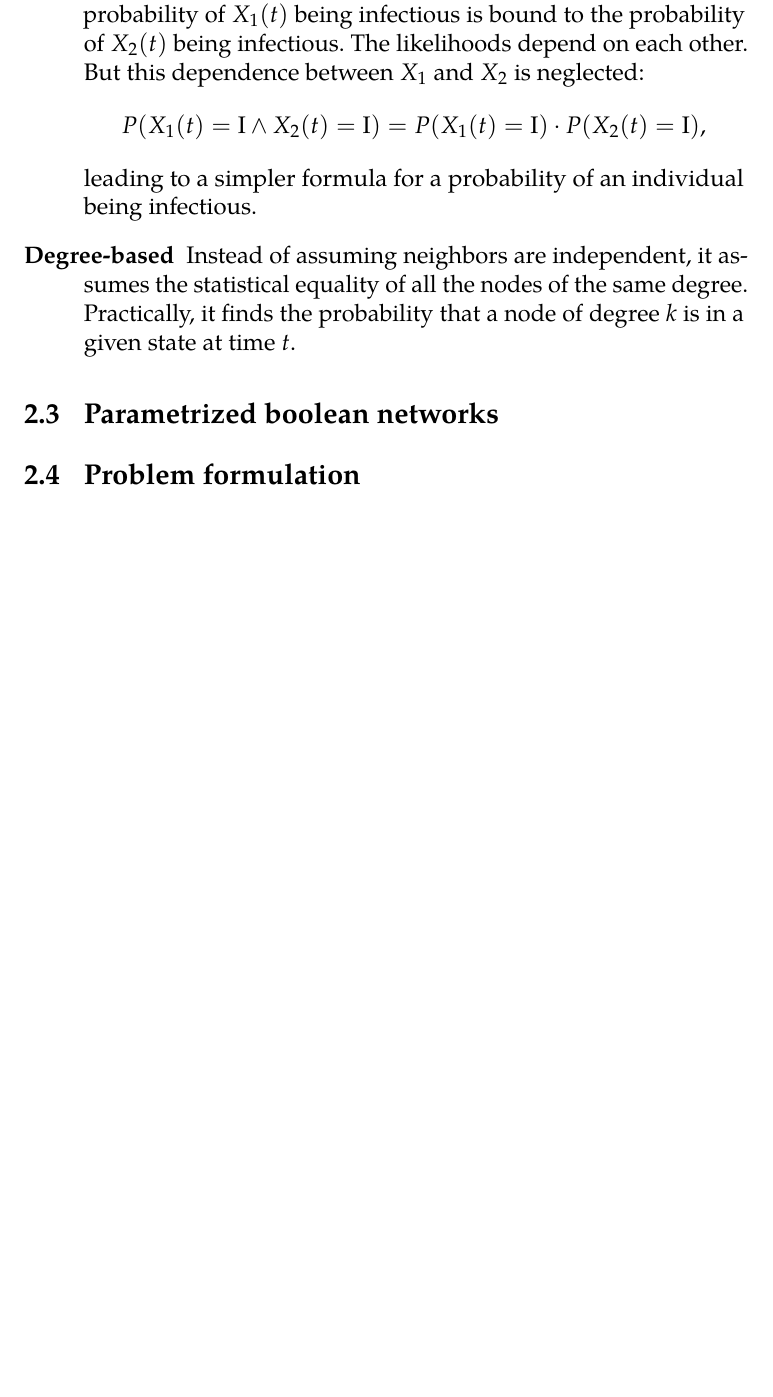
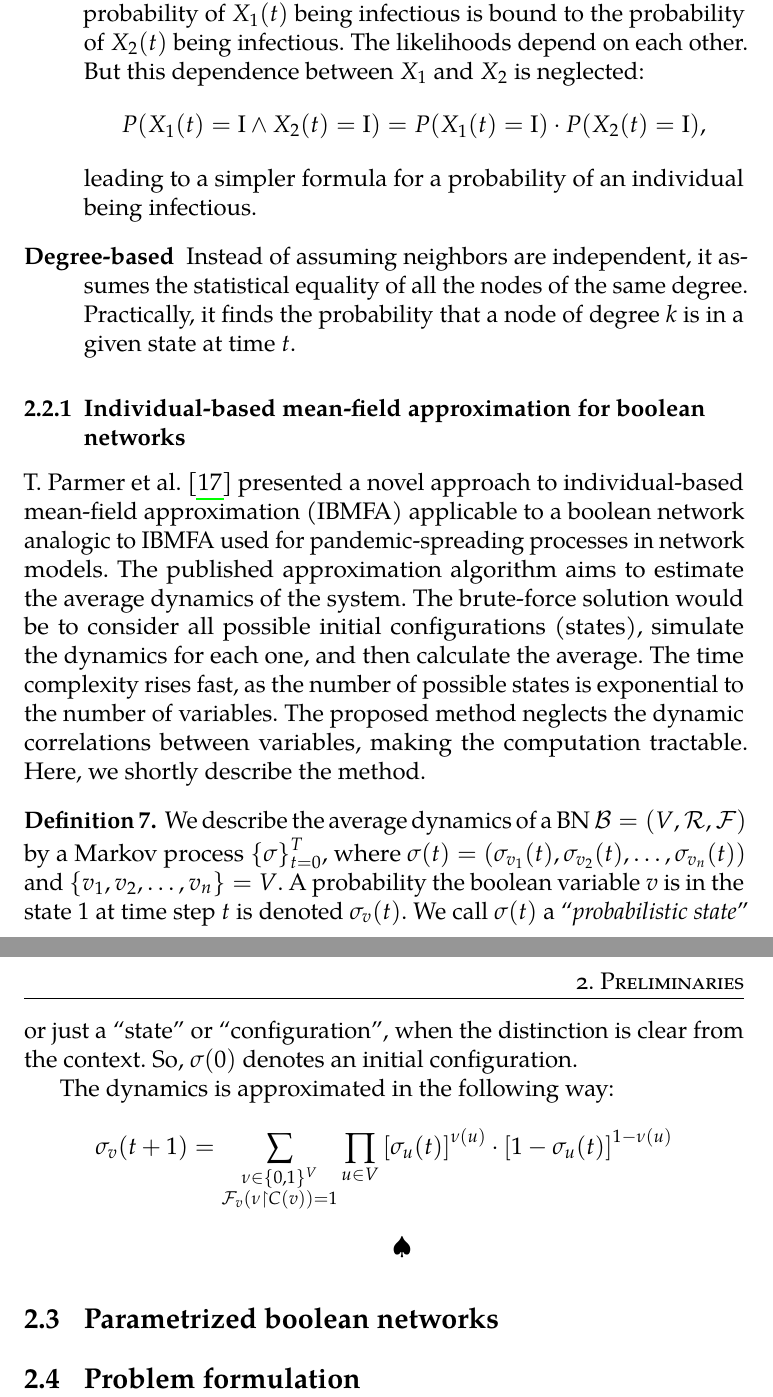
Before and after one commit to vargac/PBN_infl, a LaTeX thesis (text/main.tex): part of page 21 of 26 before the commit and two parts of pages 21 and 22 of 27 after it, the two joined at a grey line, cut so that both start at the same text, the shorter picture padded with empty space. Compiled offline with pdfLaTeX.

Commit message:
Add intro for IBMFA for BNs

```diff
--- a/text/main.tex
+++ b/text/main.tex
@@ -709,6 +709,42 @@ mean-field approximations are used to cope with this exponential explosion:
         a given state at time $t$.
 \end{description}
 
+\subsection{Individual-based mean-field approximation for boolean networks}
+
+T.~Parmer~et~al.~\cite{infl_max_BN} presented a novel approach to
+individual-based mean-field approximation (IBMFA) applicable to a boolean
+network analogic to IBMFA used for pandemic-spreading processes in network
+models. The published approximation algorithm aims to estimate the average
+dynamics of the system. The brute-force solution would be to consider all
+possible initial configurations (states), simulate the dynamics for each one,
+and then calculate the average. The time complexity rises fast, as the number
+of possible states is exponential to the number of variables.  The proposed
+method neglects the dynamic correlations between variables, making the
+computation tractable. Here, we shortly describe the method.
+
+\begin{ldefinition}
+We describe the average dynamics of a BN $\BN{B} = (V, \BNRs{R}, \BNUFs{F})$ by
+a Markov process $\set*{\sigma}_{t = 0}^T$, where $\sigma(t) =
+(\sigma_{v_1}(t), \sigma_{v_2}(t), \ldots, \sigma_{v_n}(t))$ and $\set{v_1,
+v_2, \ldots, v_n} = V$. A probability the boolean variable $v$ is in the state
+1 at time step $t$ is denoted $\sigma_{v}(t)$. We call $\sigma(t)$ a
+\enquote{\emph{probabilistic state}} or just a \enquote{state} or
+\enquote{configuration}, when the distinction is clear from the context. So,
+$\sigma(0)$ denotes an initial configuration.
+
+The dynamics is approximated in the following way:
+\[
+    \sigma_v(t + 1)
+    = \sum_{\substack{\nu \in \set{0, 1}^V \\
+            \BNUFs{F}_v(\nu\restriction C(v)) = 1}}
+        \prod_{u \in V}
+            \left[ \sigma_u(t) \right]^{\nu(u)}
+            \cdot \left[ 1 - \sigma_u(t) \right]^{1 - \nu(u)}
+\]
+\end{ldefinition}
+
+%\subsection{Control of BNs revisited as influence maximization}
+
 
 
 \section{Parametrized boolean networks}
```
